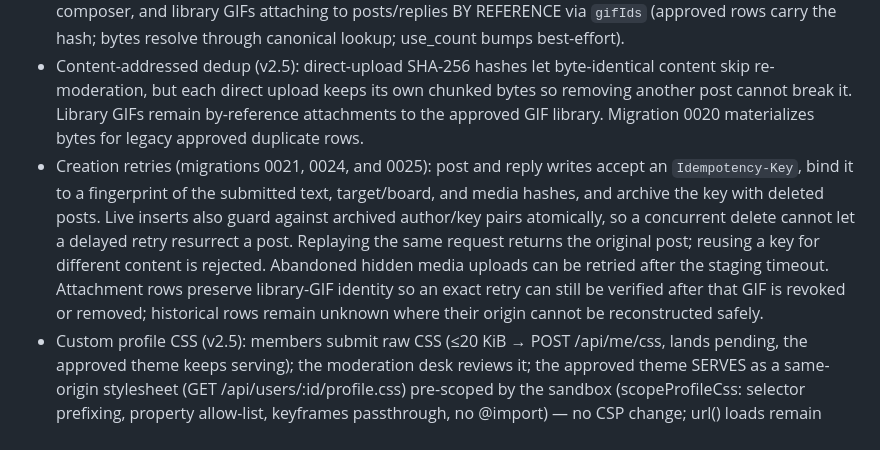
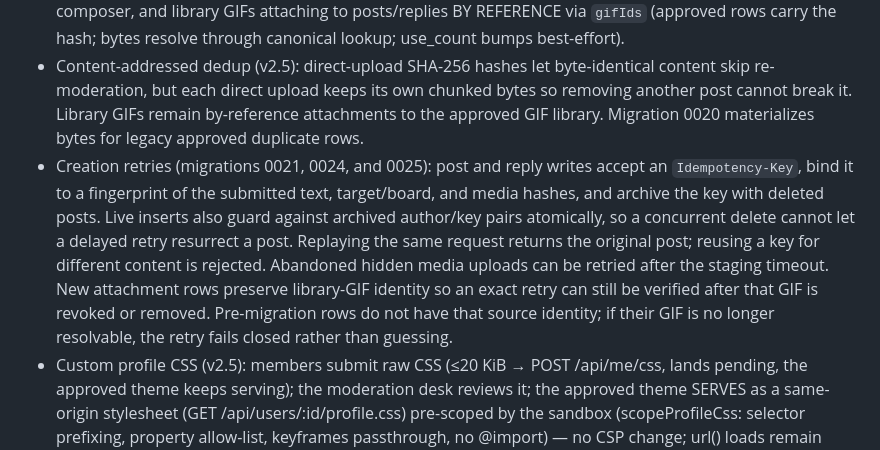
Before and after one commit to Wempo-s-Silly-Projects/wempos-forum, a Markdown page: README.md, the part around the change. GitHub-like rendering.

Commit message:
Document safe fallback limits for pre-migration GIF rows

```diff
--- a/README.md
+++ b/README.md
@@ -107,7 +107,7 @@ The backend is split into `api/*.mjs` modules (shared, session, posts, profiles,
 - Square corners (v2.5, appearance pref): round corners are the default; the account settings panel's "Square corners" checkbox flips the --button-radius token site-wide via a data-corners="square" attribute (client-stored, like the theme).
 - GIF marketplace (v2.5): api/gifs.mjs — a shared moderated library (uploads pending; approved-by-hash uploads return the twin with reuse:true) with its moderation desk (GET /api/admin/gifs + approve/reject), serving (`GET /api/gifs/:id`, same hybrid visibility rules as attachments), a lazy grid dialog picker on every composer, and library GIFs attaching to posts/replies BY REFERENCE via `gifIds` (approved rows carry the hash; bytes resolve through canonical lookup; use_count bumps best-effort).
 - Content-addressed dedup (v2.5): direct-upload SHA-256 hashes let byte-identical content skip re-moderation, but each direct upload keeps its own chunked bytes so removing another post cannot break it. Library GIFs remain by-reference attachments to the approved GIF library. Migration 0020 materializes bytes for legacy approved duplicate rows.
-- Creation retries (migrations 0021, 0024, and 0025): post and reply writes accept an `Idempotency-Key`, bind it to a fingerprint of the submitted text, target/board, and media hashes, and archive the key with deleted posts. Live inserts also guard against archived author/key pairs atomically, so a concurrent delete cannot let a delayed retry resurrect a post. Replaying the same request returns the original post; reusing a key for different content is rejected. Abandoned hidden media uploads can be retried after the staging timeout. Attachment rows preserve library-GIF identity so an exact retry can still be verified after that GIF is revoked or removed; historical rows remain unknown where their origin cannot be reconstructed safely.
+- Creation retries (migrations 0021, 0024, and 0025): post and reply writes accept an `Idempotency-Key`, bind it to a fingerprint of the submitted text, target/board, and media hashes, and archive the key with deleted posts. Live inserts also guard against archived author/key pairs atomically, so a concurrent delete cannot let a delayed retry resurrect a post. Replaying the same request returns the original post; reusing a key for different content is rejected. Abandoned hidden media uploads can be retried after the staging timeout. New attachment rows preserve library-GIF identity so an exact retry can still be verified after that GIF is revoked or removed. Pre-migration rows do not have that source identity; if their GIF is no longer resolvable, the retry fails closed rather than guessing.
 - Custom profile CSS (v2.5): members submit raw CSS (≤20 KiB → POST /api/me/css, lands pending, the approved theme keeps serving); the moderation desk reviews it; the approved theme SERVES as a same-origin stylesheet (GET /api/users/:id/profile.css) pre-scoped by the sandbox (scopeProfileCss: selector prefixing, property allow-list, keyframes passthrough, no @import) — no CSP change; url() loads remain CSP-gated same-origin.
 - Weekly leaderboard (v2.5): `GET /api/leaderboard` + the `/leaderboard` page — the top 10 over the trailing 7 days, scored threads×2 + replies + reactions received; banned members excluded; zero-activity members absent; ranks link to profiles.
 - Search upgrades (v2.5): `/api/search` gains `by=<username>` (author-filtered post results; unknown names = empty, never an error) and `in=replies` (deep reply-TEXT search — flat results carrying their thread root, gated per row through `canViewPost` so hidden/banned chains can't leak). The classic users+posts shape is unchanged when both params are absent.
```
